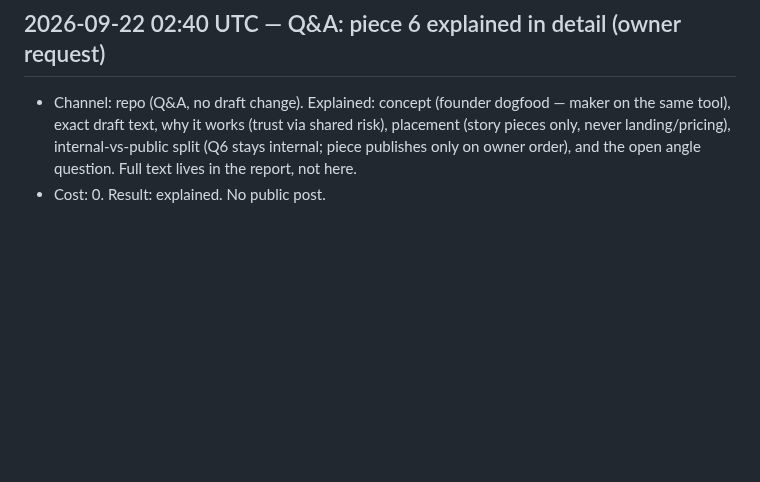
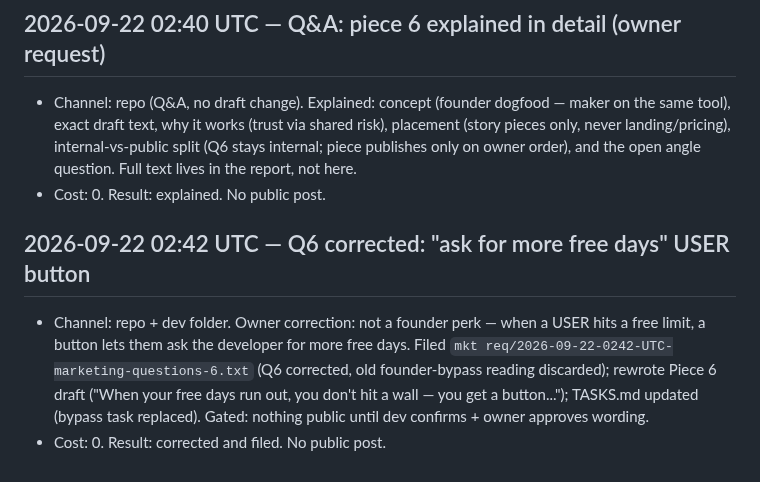
Before and after one commit to humbleangel/supEars_Official, a Markdown page: mkt/MARKETING_LOG.md, the part around the change. GitHub-like rendering; blank space fills up the shorter version.

Commit message:
research+tasks+log: Q6 corrected to user ask-more-days button + piece 6 rewrite 2026-09-22 02:42 UTC

```diff
--- a/mkt/MARKETING_LOG.md
+++ b/mkt/MARKETING_LOG.md
@@ -257,3 +257,7 @@ Every entry: `YYYY-MM-DD HH:MM UTC`, channel, what went out (file/commit link),
 ## 2026-09-22 02:40 UTC — Q&A: piece 6 explained in detail (owner request)
 - Channel: repo (Q&A, no draft change). Explained: concept (founder dogfood — maker on the same tool), exact draft text, why it works (trust via shared risk), placement (story pieces only, never landing/pricing), internal-vs-public split (Q6 stays internal; piece publishes only on owner order), and the open angle question. Full text lives in the report, not here.
 - Cost: 0. Result: explained. No public post.
+
+## 2026-09-22 02:42 UTC — Q6 corrected: "ask for more free days" USER button
+- Channel: repo + dev folder. Owner correction: not a founder perk — when a USER hits a free limit, a button lets them ask the developer for more free days. Filed `mkt req/2026-09-22-0242-UTC-marketing-questions-6.txt` (Q6 corrected, old founder-bypass reading discarded); rewrote Piece 6 draft ("When your free days run out, you don't hit a wall — you get a button..."); TASKS.md updated (bypass task replaced). Gated: nothing public until dev confirms + owner approves wording.
+- Cost: 0. Result: corrected and filed. No public post.
```
Also changed, not shown: mkt/TASKS.md (+2 -2 lines), mkt/research/2026-09-22-0214-UTC-promo-qa-cloud-feedback.md (+6 -4 lines).
